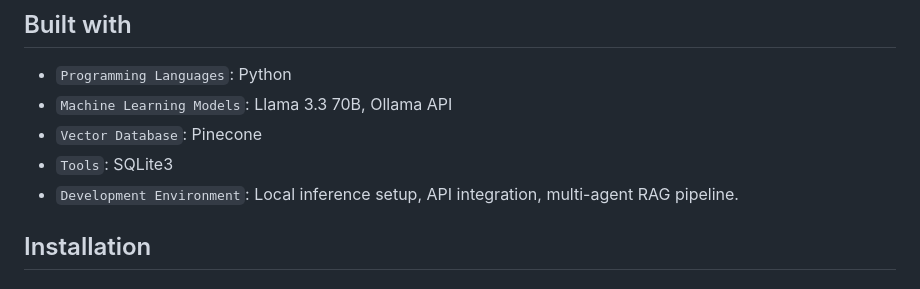
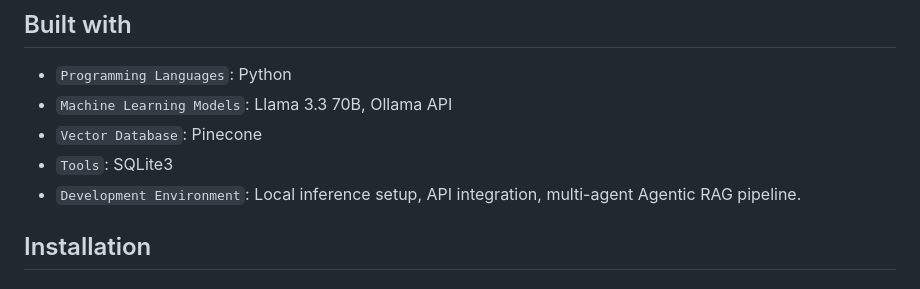
Before and after one commit to Sabari2005/-NYD-HACKATHON---AI-Powered-Knowledge-Retrieval-with-Agentic-RAG-, a Markdown page: model/readme.md, the part around the change. Drawn GitHub-style.

```diff
--- a/model/readme.md
+++ b/model/readme.md
@@ -126,7 +126,7 @@
 - `Machine Learning Models`: Llama 3.3 70B, Ollama API
 - `Vector Database`: Pinecone
 - `Tools`: SQLite3
-- `Development Environment`: Local inference setup, API integration, multi-agent RAG pipeline.
+- `Development Environment`: Local inference setup, API integration, multi-agent Agentic RAG pipeline.
 
 
 ## Installation
```
